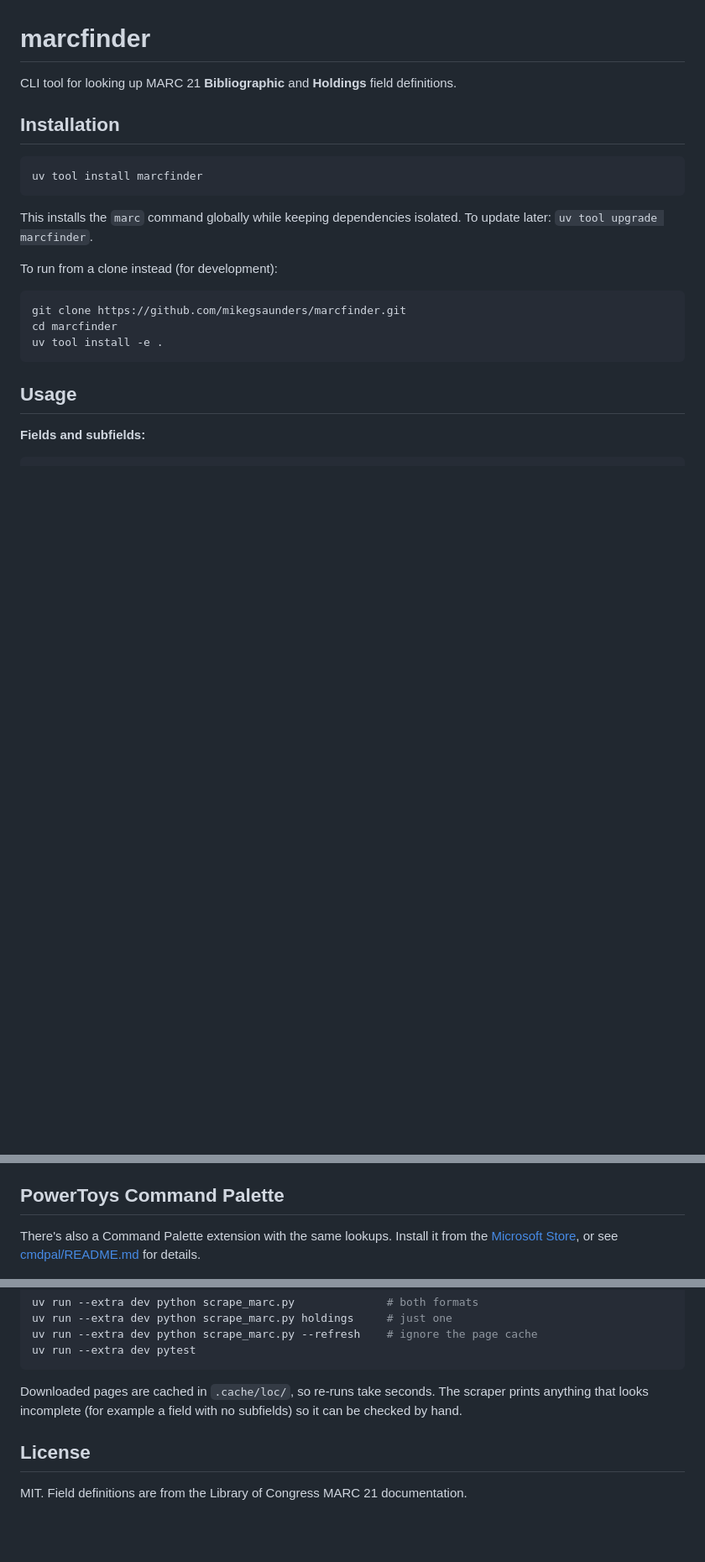
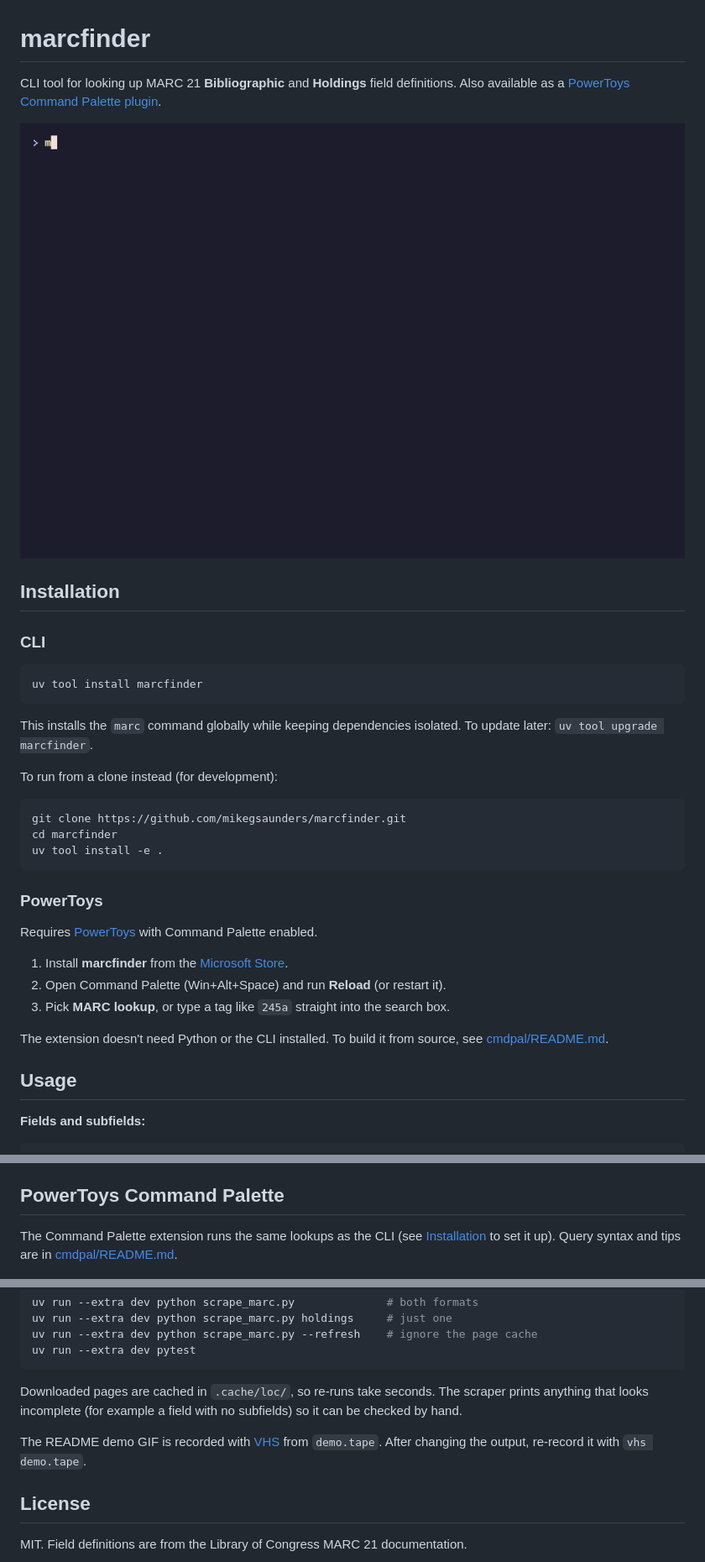
Before and after one commit to mikegsaunders/marcfinder, a Markdown page: README.md, 3 parts joined by grey strips. Shown at 84% size. GitHub-like rendering; pictures changed too: demo.gif (added); blank space fills up the shorter version.

Commit message:
Add CLI demo GIF and split README install steps by CLI and PowerToys
Record demo.gif with VHS from demo.tape and show it under the README intro.
Link the intro's Command Palette mention to its section, and give
Installation separate CLI and PowerToys steps.

Co-Authored-By: Claude Opus 5.5 <noreply@anthropic.com>

````diff
--- a/README.md
+++ b/README.md
@@ -1,8 +1,12 @@
 # marcfinder
 
-CLI tool for looking up MARC 21 **Bibliographic** and **Holdings** field definitions.
+CLI tool for looking up MARC 21 **Bibliographic** and **Holdings** field definitions. Also available as a [PowerToys Command Palette plugin](#powertoys-command-palette).
+
+![marc looking up field 245, Leader/06, ISBN, holdings field 852 and verbose 010 in a terminal](https://raw.githubusercontent.com/mikegsaunders/marcfinder/main/demo.gif)
 
 ## Installation
+
+### CLI
 
 ```bash
 uv tool install marcfinder
@@ -18,6 +22,17 @@ git clone https://github.com/mikegsaunders/marcfinder.git
 cd marcfinder
 uv tool install -e .
 ```
+
+### PowerToys
+
+Requires [PowerToys](https://learn.microsoft.com/windows/powertoys/install) with Command Palette enabled.
+
+1. Install **marcfinder** from the [Microsoft Store](https://apps.microsoft.com/detail/9NMT02CNPVDJ).
+2. Open Command Palette (Win+Alt+Space) and run **Reload** (or restart it).
+3. Pick **MARC lookup**, or type a tag like `245a` straight into the search box.
+
+The extension doesn't need Python or the CLI installed. To build it from source, see
+[cmdpal/README.md](cmdpal/README.md#building).
 
 ## Usage
 
@@ -87,9 +102,9 @@ Colour is turned off automatically when output is piped, or when `NO_COLOR` is s
 
 ## PowerToys Command Palette
 
-There's also a Command Palette extension with the same lookups. Install it from the
-[Microsoft Store](https://apps.microsoft.com/detail/9NMT02CNPVDJ), or see
-[cmdpal/README.md](cmdpal/README.md) for details.
+The Command Palette extension runs the same lookups as the CLI (see
+[Installation](#powertoys) to set it up). Query syntax and tips are in
+[cmdpal/README.md](cmdpal/README.md).
 
 ![marcfinder showing field 245 in Command Palette](https://raw.githubusercontent.com/mikegsaunders/marcfinder/main/cmdpal/screenshot.png)
 
@@ -109,6 +124,9 @@ Downloaded pages are cached in `.cache/loc/`, so re-runs take seconds. The scrap
 prints anything that looks incomplete (for example a field with no subfields) so
 it can be checked by hand.
 
+The README demo GIF is recorded with [VHS](https://github.com/charmbracelet/vhs) from
+`demo.tape`. After changing the output, re-record it with `vhs demo.tape`.
+
 ## License
 
 MIT. Field definitions are from the Library of Congress MARC 21 documentation.
````
Also changed, not shown: 1 other file.
